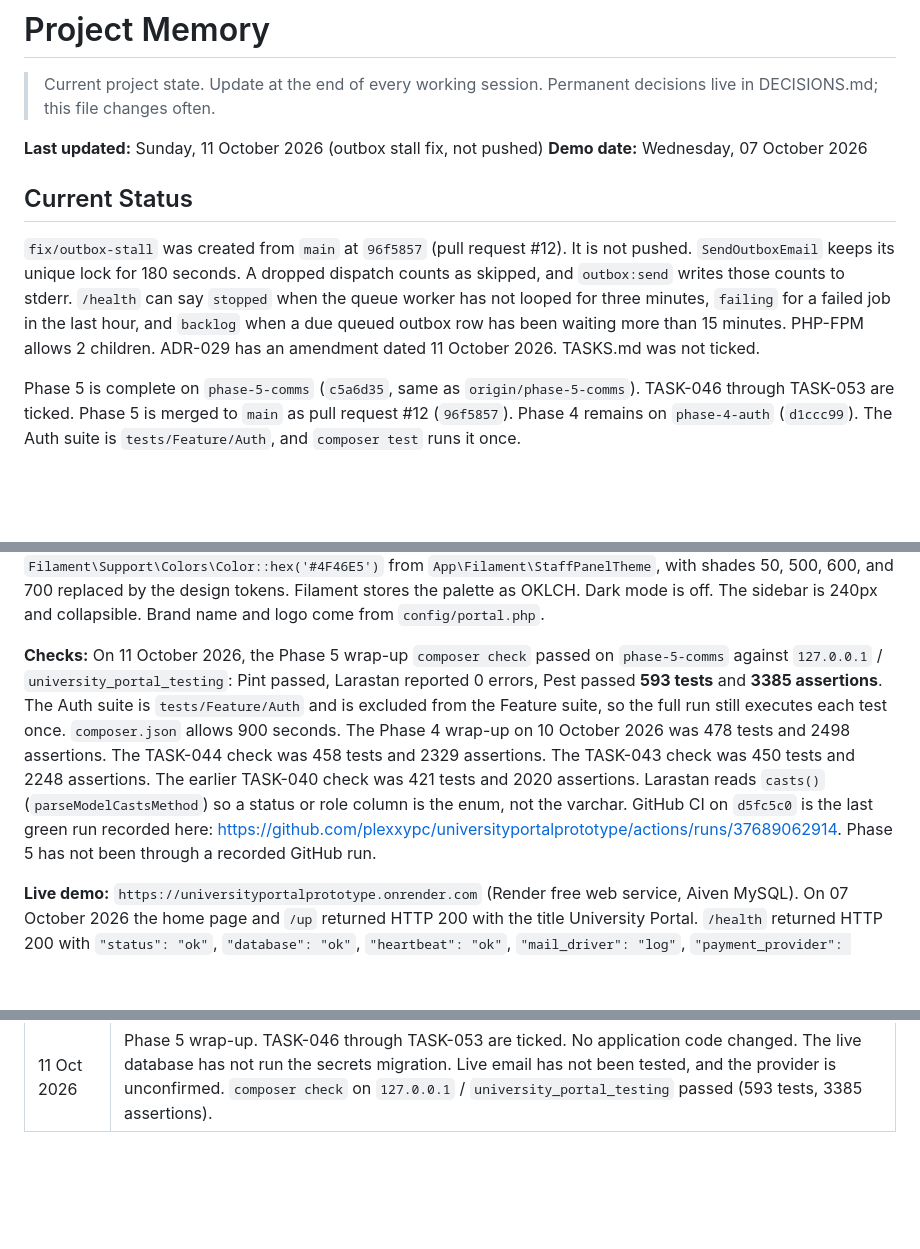
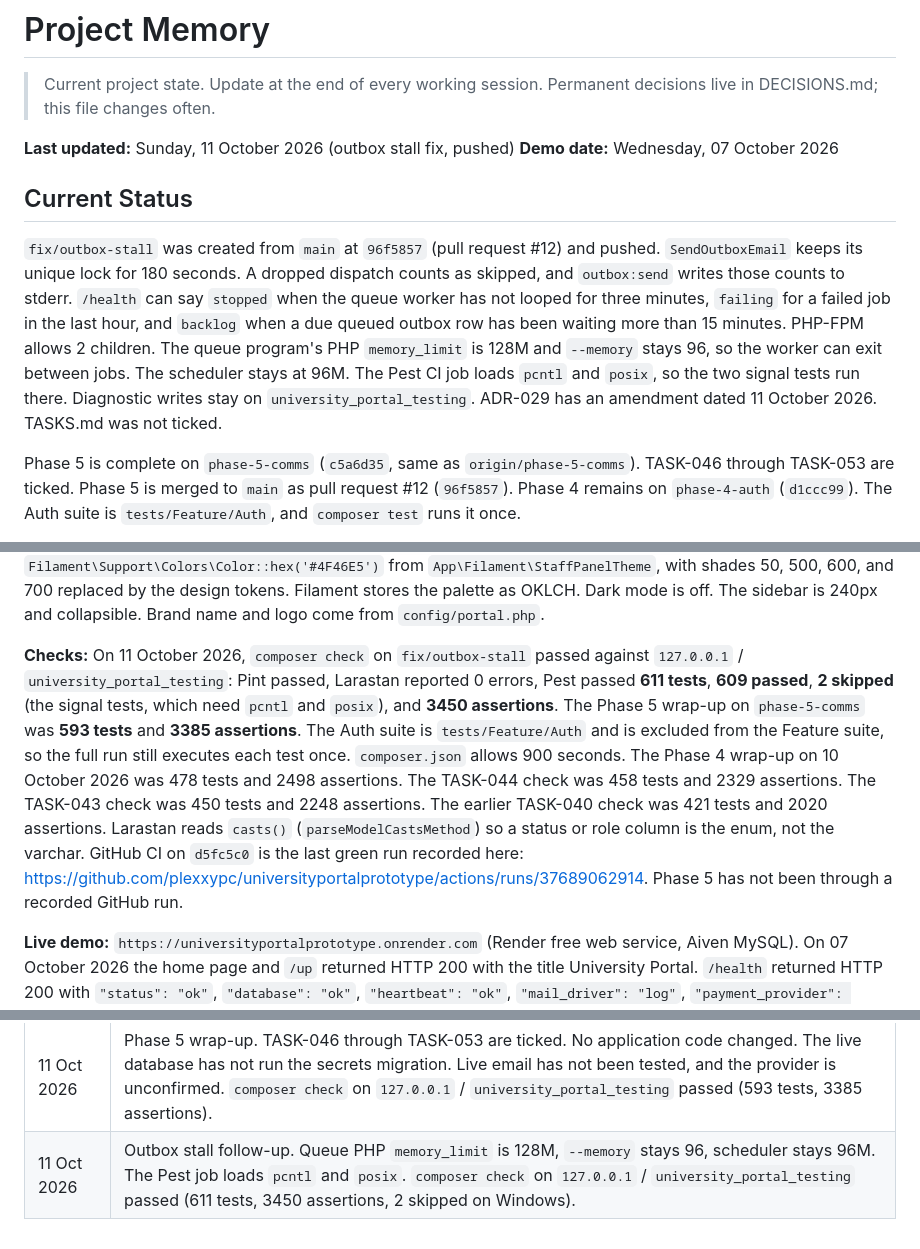
Before and after one commit to plexxypc/universityportalprototype, a Markdown page: MEMORY.md, 3 parts joined by grey strips. Drawn GitHub-style; blank space fills up the shorter version.

Commit message:
docs: record the queue memory limit and the signal-test CI job
Co-authored-by: Cursor <cursoragent@cursor.com>

```diff
--- a/MEMORY.md
+++ b/MEMORY.md
@@ -3,12 +3,12 @@
 > Current project state. Update at the end of every working session.
 > Permanent decisions live in DECISIONS.md; this file changes often.
 
-**Last updated:** Sunday, 11 October 2026 (outbox stall fix, not pushed)
+**Last updated:** Sunday, 11 October 2026 (outbox stall fix, pushed)
 **Demo date:** Wednesday, 07 October 2026
 
 ## Current Status
 
-`fix/outbox-stall` was created from `main` at `96f5857` (pull request #12). It is not pushed. `SendOutboxEmail` keeps its unique lock for 180 seconds. A dropped dispatch counts as skipped, and `outbox:send` writes those counts to stderr. `/health` can say `stopped` when the queue worker has not looped for three minutes, `failing` for a failed job in the last hour, and `backlog` when a due queued outbox row has been waiting more than 15 minutes. PHP-FPM allows 2 children. ADR-029 has an amendment dated 11 October 2026. TASKS.md was not ticked.
+`fix/outbox-stall` was created from `main` at `96f5857` (pull request #12) and pushed. `SendOutboxEmail` keeps its unique lock for 180 seconds. A dropped dispatch counts as skipped, and `outbox:send` writes those counts to stderr. `/health` can say `stopped` when the queue worker has not looped for three minutes, `failing` for a failed job in the last hour, and `backlog` when a due queued outbox row has been waiting more than 15 minutes. PHP-FPM allows 2 children. The queue program's PHP `memory_limit` is 128M and `--memory` stays 96, so the worker can exit between jobs. The scheduler stays at 96M. The Pest CI job loads `pcntl` and `posix`, so the two signal tests run there. Diagnostic writes stay on `university_portal_testing`. ADR-029 has an amendment dated 11 October 2026. TASKS.md was not ticked.
 
 Phase 5 is complete on `phase-5-comms` (`c5a6d35`, same as `origin/phase-5-comms`). TASK-046 through TASK-053 are ticked. Phase 5 is merged to `main` as pull request #12 (`96f5857`). Phase 4 remains on `phase-4-auth` (`d1ccc99`). The Auth suite is `tests/Feature/Auth`, and `composer test` runs it once.
 
@@ -44,7 +44,7 @@ The staff panel uses the design tokens, self-hosted Inter, and the institution n
 
 **Filament theme:** Filament **v5.10.0**. `StaffPanelProvider` registers a Vite theme at `resources/css/filament/staff/theme.css`. That file imports `@fontsource/inter` and `vendor/filament/filament/resources/css/theme.css`, and forces badge radius to a pill. Inter is set with `Filament\FontProviders\LocalFontProvider` (no Bunny Fonts). The primary palette is `Filament\Support\Colors\Color::hex('#4F46E5')` from `App\Filament\StaffPanelTheme`, with shades 50, 500, 600, and 700 replaced by the design tokens. Filament stores the palette as OKLCH. Dark mode is off. The sidebar is 240px and collapsible. Brand name and logo come from `config/portal.php`.
 
-**Checks:** On 11 October 2026, the Phase 5 wrap-up `composer check` passed on `phase-5-comms` against `127.0.0.1` / `university_portal_testing`: Pint passed, Larastan reported 0 errors, Pest passed **593 tests** and **3385 assertions**. The Auth suite is `tests/Feature/Auth` and is excluded from the Feature suite, so the full run still executes each test once. `composer.json` allows 900 seconds. The Phase 4 wrap-up on 10 October 2026 was 478 tests and 2498 assertions. The TASK-044 check was 458 tests and 2329 assertions. The TASK-043 check was 450 tests and 2248 assertions. The earlier TASK-040 check was 421 tests and 2020 assertions. Larastan reads `casts()` (`parseModelCastsMethod`) so a status or role column is the enum, not the varchar. GitHub CI on `d5fc5c0` is the last green run recorded here: https://github.com/plexxypc/universityportalprototype/actions/runs/37689062914. Phase 5 has not been through a recorded GitHub run.
+**Checks:** On 11 October 2026, `composer check` on `fix/outbox-stall` passed against `127.0.0.1` / `university_portal_testing`: Pint passed, Larastan reported 0 errors, Pest passed **611 tests**, **609 passed**, **2 skipped** (the signal tests, which need `pcntl` and `posix`), and **3450 assertions**. The Phase 5 wrap-up on `phase-5-comms` was **593 tests** and **3385 assertions**. The Auth suite is `tests/Feature/Auth` and is excluded from the Feature suite, so the full run still executes each test once. `composer.json` allows 900 seconds. The Phase 4 wrap-up on 10 October 2026 was 478 tests and 2498 assertions. The TASK-044 check was 458 tests and 2329 assertions. The TASK-043 check was 450 tests and 2248 assertions. The earlier TASK-040 check was 421 tests and 2020 assertions. Larastan reads `casts()` (`parseModelCastsMethod`) so a status or role column is the enum, not the varchar. GitHub CI on `d5fc5c0` is the last green run recorded here: https://github.com/plexxypc/universityportalprototype/actions/runs/37689062914. Phase 5 has not been through a recorded GitHub run.
 
 **Live demo:** `https://universityportalprototype.onrender.com` (Render free web service, Aiven MySQL). On 07 October 2026 the home page and `/up` returned HTTP 200 with the title University Portal. `/health` returned HTTP 200 with `"status": "ok"`, `"database": "ok"`, `"heartbeat": "ok"`, `"mail_driver": "log"`, `"payment_provider": "sandbox"`, and `"environment": "production"`. DigitalOcean App Platform is not in use. A local container named `university-portal` is still running at `http://127.0.0.1:8081` (host 8081 to container 8080).
 
@@ -323,3 +323,4 @@ Start Phase 6, university setup, with TASK-054 on a new branch from `phase-5-com
 | 10 Oct 2026 | Super Admin bootstrap failures now log one reason code and the exit code. The line and the application log omit the email, the hash, the password, and the stack trace. A missing `role_assignments` table reports `tables_missing`. `composer check` on `127.0.0.1` / `university_portal_testing` passed (478 tests, 2498 assertions). Not pushed. TASKS.md left unticked. |
 | 10 Oct 2026 | Phase 4 wrap-up. TASK-037 through TASK-045 are ticked. TASK-172 is ticked for the live migration and the first Super Admin. The demo seeder has not run. The live migrate failed once because the variable was `RUN_MIGRATION` instead of `RUN_MIGRATIONS`. No application code changed. `composer check` passed (478 tests, 2498 assertions). |
 | 11 Oct 2026 | Phase 5 wrap-up. TASK-046 through TASK-053 are ticked. No application code changed. The live database has not run the secrets migration. Live email has not been tested, and the provider is unconfirmed. `composer check` on `127.0.0.1` / `university_portal_testing` passed (593 tests, 3385 assertions). |
+| 11 Oct 2026 | Outbox stall follow-up. Queue PHP `memory_limit` is 128M, `--memory` stays 96, scheduler stays 96M. The Pest job loads `pcntl` and `posix`. `composer check` on `127.0.0.1` / `university_portal_testing` passed (611 tests, 3450 assertions, 2 skipped on Windows). |
```
